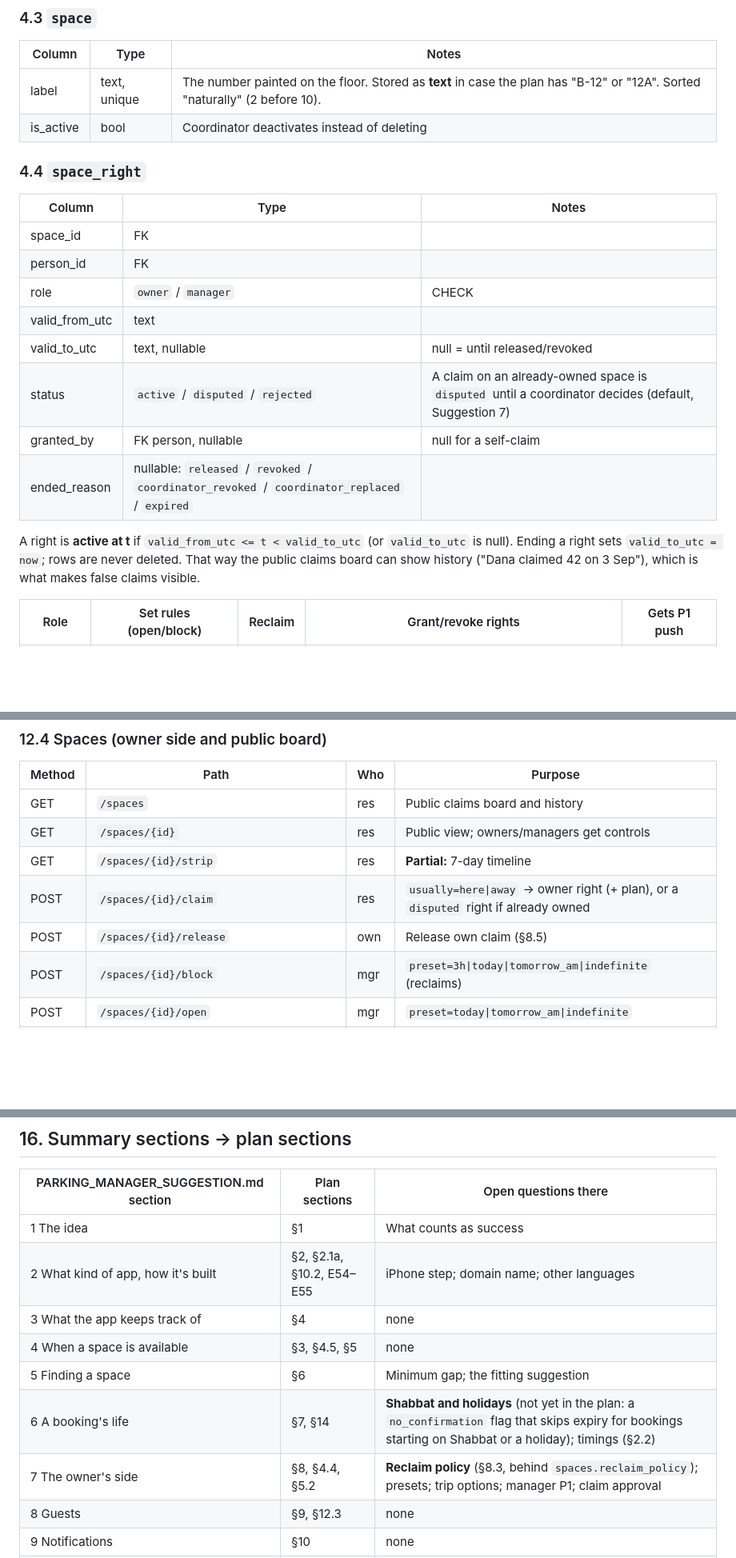
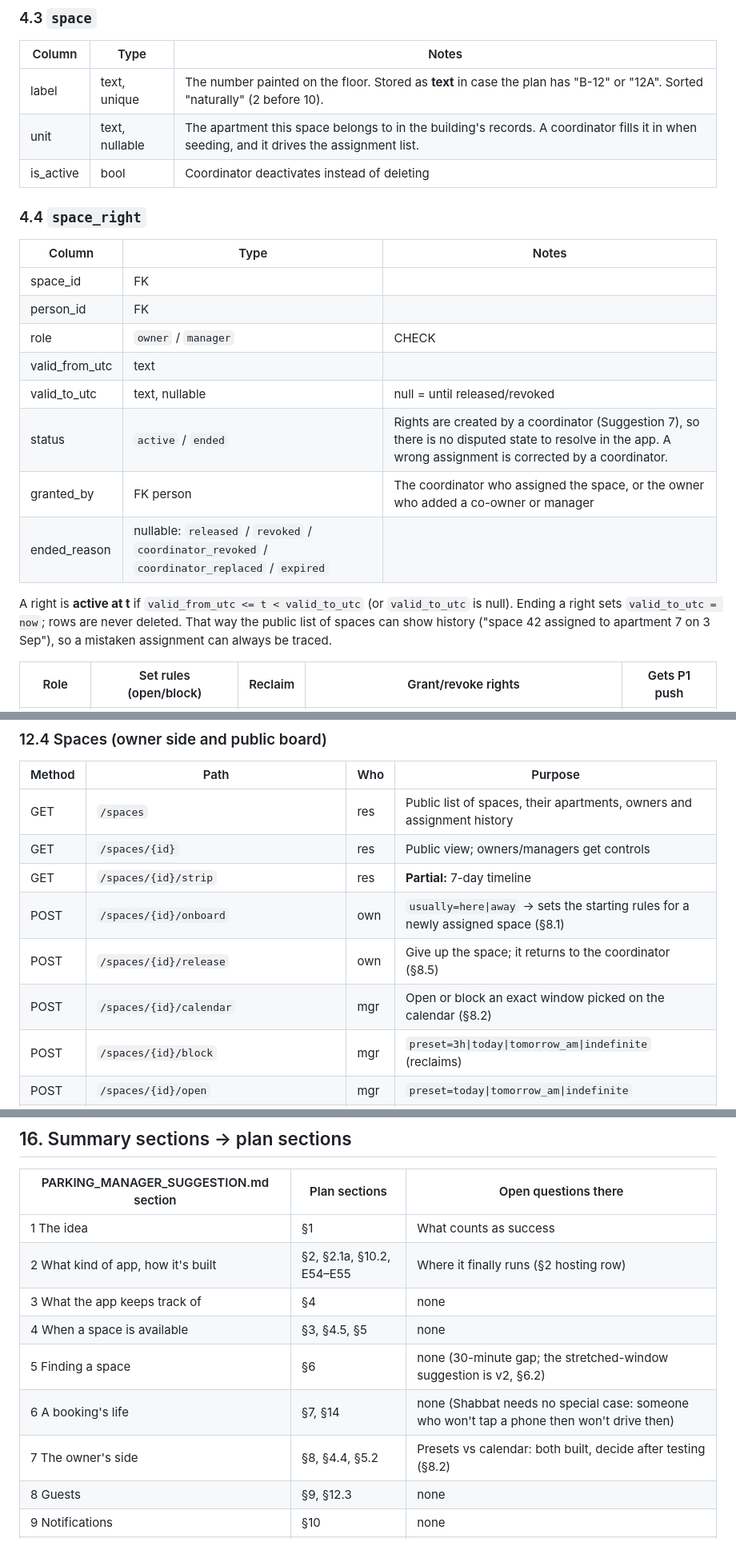
Before and after one commit to giltso/parking-manager, a Markdown page: PLAN.md, 3 parts joined by grey strips. Shown at 80% size. Rendered like a GitHub page; blank space fills up the shorter version.

```diff
--- a/PLAN.md
+++ b/PLAN.md
@@ -224,6 +231,7 @@ so a bug in Python can't store an impossible row.
 | Column | Type | Notes |
 |---|---|---|
 | label | text, unique | The number painted on the floor. Stored as **text** in case the plan has "B-12" or "12A". Sorted "naturally" (2 before 10). |
+| unit | text, nullable | The apartment this space belongs to in the building's records. A coordinator fills it in when seeding, and it drives the assignment list. |
 | is_active | bool | Coordinator deactivates instead of deleting |
 
 ### 4.4 `space_right`
@@ -235,14 +243,14 @@ so a bug in Python can't store an impossible row.
 | role | `owner` / `manager` | CHECK |
 | valid_from_utc | text | |
 | valid_to_utc | text, nullable | null = until released/revoked |
-| status | `active` / `disputed` / `rejected` | A claim on an already-owned space is `disputed` until a coordinator decides (default, Suggestion 7) |
-| granted_by | FK person, nullable | null for a self-claim |
+| status | `active` / `ended` | Rights are created by a coordinator (Suggestion 7), so there is no disputed state to resolve in the app. A wrong assignment is corrected by a coordinator. |
+| granted_by | FK person | The coordinator who assigned the space, or the owner who added a co-owner or manager |
 | ended_reason | nullable: `released` / `revoked` / `coordinator_revoked` / `coordinator_replaced` / `expired` | |
 
 A right is **active at t** if `valid_from_utc <= t < valid_to_utc` (or `valid_to_utc` is null).
 Ending a right sets `valid_to_utc = now`; rows are never deleted. That way the
-public claims board can show history ("Dana claimed 42 on 3 Sep"), which is what
-makes false claims visible.
+public list of spaces can show history ("space 42 assigned to apartment 7 on
+3 Sep"), so a mistaken assignment can always be traced.
 
 | Role | Set rules (open/block) | Reclaim | Grant/revoke rights | Gets P1 push |
 |---|---|---|---|---|
@@ -875,11 +901,12 @@ fragments of a page; the rest return full pages or redirects (POST → 303 redir
 
 | Method | Path | Who | Purpose |
 |---|---|---|---|
-| GET | `/spaces` | res | Public claims board and history |
+| GET | `/spaces` | res | Public list of spaces, their apartments, owners and assignment history |
 | GET | `/spaces/{id}` | res | Public view; owners/managers get controls |
 | GET | `/spaces/{id}/strip` | res | **Partial:** 7-day timeline |
-| POST | `/spaces/{id}/claim` | res | `usually=here\|away` → owner right (+ plan), or a `disputed` right if already owned |
-| POST | `/spaces/{id}/release` | own | Release own claim (§8.5) |
+| POST | `/spaces/{id}/onboard` | own | `usually=here\|away` → sets the starting rules for a newly assigned space (§8.1) |
+| POST | `/spaces/{id}/release` | own | Give up the space; it returns to the coordinator (§8.5) |
+| POST | `/spaces/{id}/calendar` | mgr | Open or block an exact window picked on the calendar (§8.2) |
 | POST | `/spaces/{id}/block` | mgr | `preset=3h\|today\|tomorrow_am\|indefinite` (reclaims) |
 | POST | `/spaces/{id}/open` | mgr | `preset=today\|tomorrow_am\|indefinite` |
 | POST | `/spaces/{id}/usually` | mgr | Switch here ⇄ away |
@@ -1072,12 +1102,12 @@ What happens when things don't go the happy way. "→ asym" means the asymmetry
 | PARKING_MANAGER_SUGGESTION.md section | Plan sections | Open questions there |
 |---|---|---|
 | 1 The idea | §1 | What counts as success |
-| 2 What kind of app, how it's built | §2, §2.1a, §10.2, E54–E55 | iPhone step; domain name; other languages |
+| 2 What kind of app, how it's built | §2, §2.1a, §10.2, E54–E55 | Where it finally runs (§2 hosting row) |
 | 3 What the app keeps track of | §4 | none |
 | 4 When a space is available | §3, §4.5, §5 | none |
-| 5 Finding a space | §6 | Minimum gap; the fitting suggestion |
-| 6 A booking's life | §7, §14 | **Shabbat and holidays** (not yet in the plan: a `no_confirmation` flag that skips expiry for bookings starting on Shabbat or a holiday); timings (§2.2) |
-| 7 The owner's side | §8, §4.4, §5.2 | **Reclaim policy** (§8.3, behind `spaces.reclaim_policy`); presets; trip options; manager P1; claim approval |
+| 5 Finding a space | §6 | none (30-minute gap; the stretched-window suggestion is v2, §6.2) |
+| 6 A booking's life | §7, §14 | none (Shabbat needs no special case: someone who won't tap a phone then won't drive then) |
+| 7 The owner's side | §8, §4.4, §5.2 | Presets vs calendar: both built, decide after testing (§8.2) |
 | 8 Guests | §9, §12.3 | none |
 | 9 Notifications | §10 | none |
 | 10 Signing in, who runs the app | §11, §11.1, §12.6 | Approval gate; lost-phone links |
```
Also changed, not shown: other parts of PLAN.md (+75 -47 lines), CLAUDE.md (+10 -8 lines), PARKING_MANAGER_SUGGESTION.md (+87 -58 lines).
